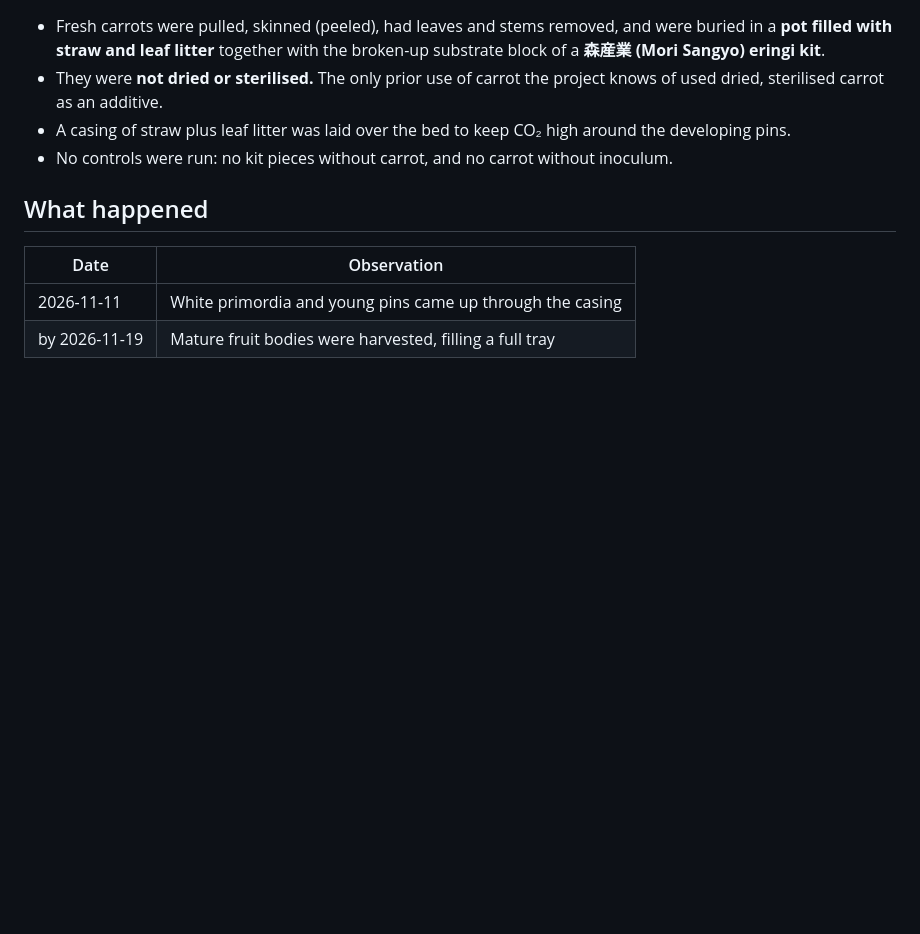
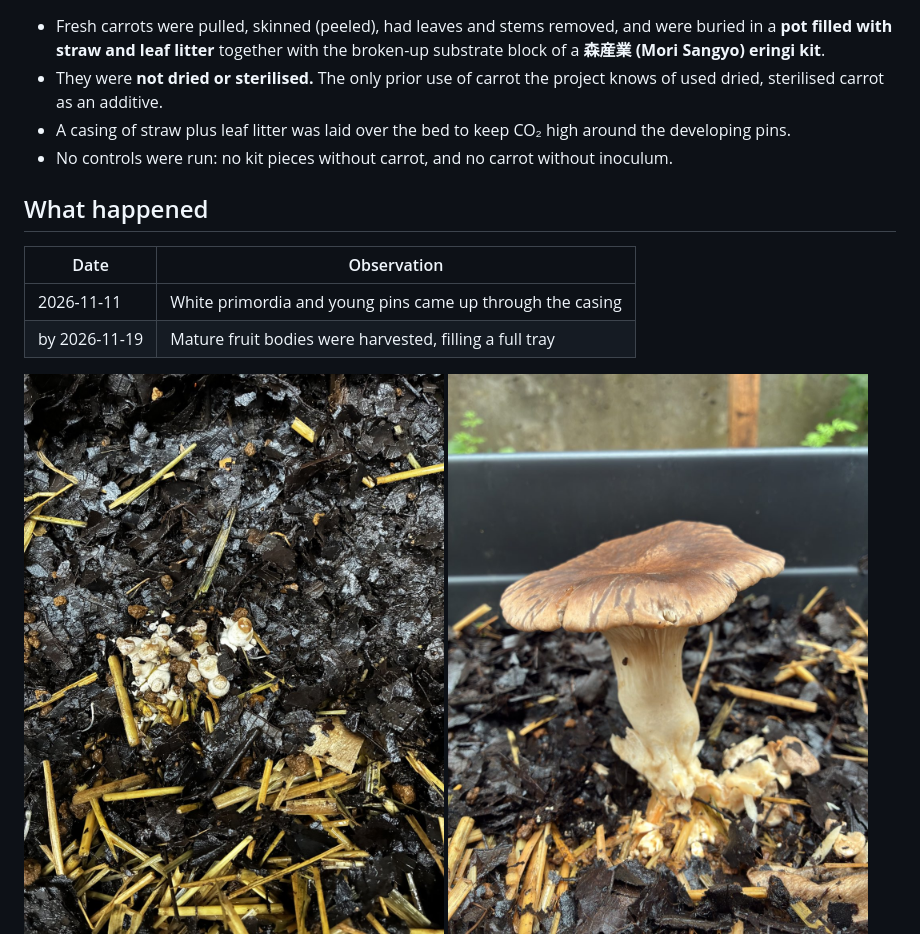
Before and after one commit to alwittihakam-cyber/9thtarot_mushrooms, a Markdown page: docs/observations/OBS-01.md, the part around the change. GitHub-like rendering; pictures changed too: docs/observations/OBS-01/early-pins.jpg (added); blank space fills up the shorter version.

Commit message:
Add early-pin photo; Figure 1 becomes a development sequence
Co-Authored-By: Claude Opus 5.5 <noreply@anthropic.com>
Claude-Session: https://claude.ai/code/session_01Y1gw2YKYCpY5xfG2Wpcd3a

```diff
--- a/docs/observations/OBS-01.md
+++ b/docs/observations/OBS-01.md
@@ -16,6 +16,7 @@
 | 2026-11-11 | White primordia and young pins came up through the casing |
 | by 2026-11-19 | Mature fruit bodies were harvested, filling a full tray |
 
+![Early pins: a cluster of white primordia with tan cap tips breaking through the casing (about 2026-11-11; exact date not recorded)](OBS-01/early-pins.jpg)
 ![Cap with radial streaks, in the bed](OBS-01/2026-11-19_cap-streaks-in-bed.jpg)
 ![Decurrent gills and wavy margin](OBS-01/2026-11-19_gills-decurrent.jpg)
 ![Harvest tray](OBS-01/2026-11-19_harvest-tray.jpg)
```
Also changed, not shown: docs/observations/OBS-01/early-pins-detail.jpg (added), 2 other files.
